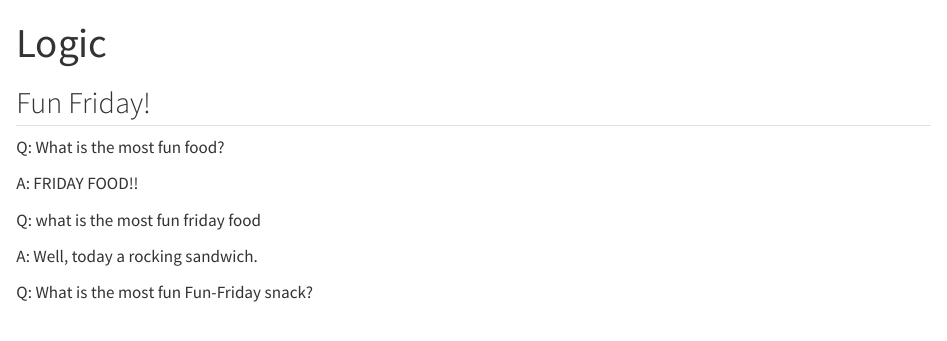
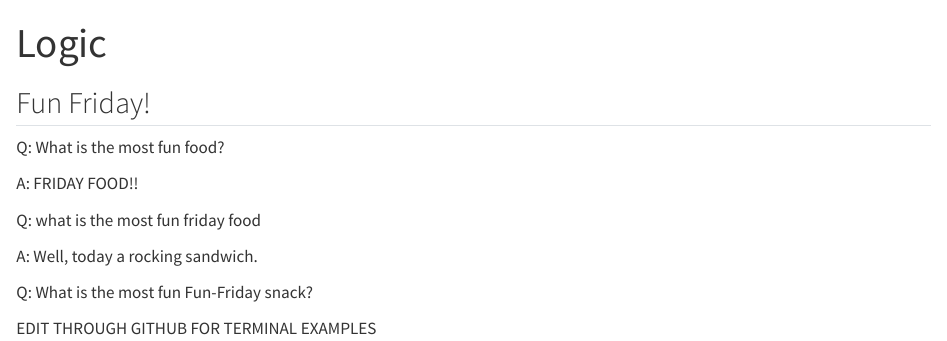
Before and after one commit to jilliannallison/eds_212_day5b_logic, a Quarto document (eds_212_day5b_logic.qmd): the page in a window 1100 px wide, from its top. Rendered offline with R 4.5, knitr and Pandoc in place of Quarto, with nearby package versions.

Commit message:
Update eds_212_day5b_logic.qmd

```diff
--- a/eds_212_day5b_logic.qmd
+++ b/eds_212_day5b_logic.qmd
@@ -15,3 +15,6 @@ Q: what is the most fun friday food
 A: Well, today a rocking sandwich.
 
 Q: What is the most fun Fun-Friday snack?
+
+
+EDIT THROUGH GITHUB FOR TERMINAL EXAMPLES
```
